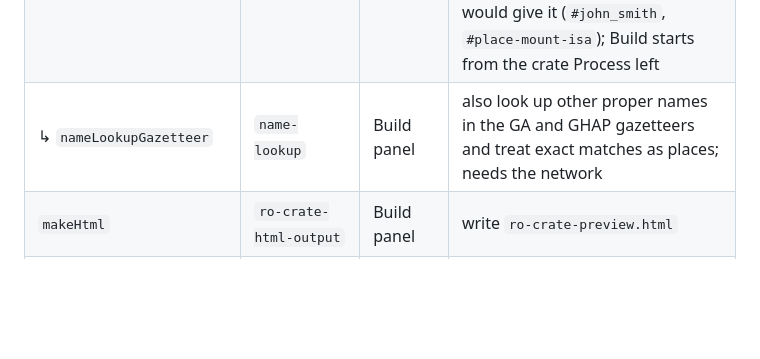
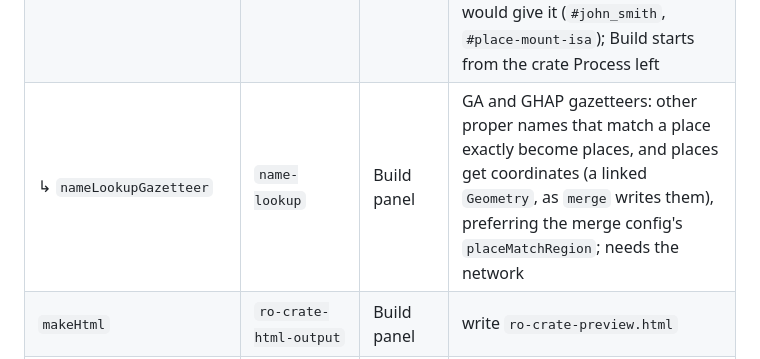
Before and after one commit to Language-Research-Technology/collection2crate, a Markdown page: SPEC.md, the part around the change. Drawn GitHub-style; blank space fills up the shorter version.

Commit message:
Document name lookup's place coordinates
Co-Authored-By: Claude Opus 5.5 <noreply@anthropic.com>

```diff
--- a/SPEC.md
+++ b/SPEC.md
@@ -850,7 +850,7 @@ A profile's `enabledOptionKeys` (§5.4) names keys from this table. Child keys a
 | ↳ `mergeMappingBuilder` | `merge` | Build panel | column → property mapping dialog |
 | ↳ `doPlaceLookups` | `merge` | Build panel | coordinate lookup for merged `Place` entities |
 | `enableNameLookups` | `name-lookup` | Build panel | at Process: named entity recognition over each `.txt`/`.md`/`.docx`/`.pdf` file's text, then links each File to a `Person` (`custom:participant`) or `Place` (`custom:place`), reusing an entity already under the `@id` `merge` would give it (`#john_smith`, `#place-mount-isa`); Build starts from the crate Process left |
-| ↳ `nameLookupGazetteer` | `name-lookup` | Build panel | also look up other proper names in the GA and GHAP gazetteers and treat exact matches as places; needs the network |
+| ↳ `nameLookupGazetteer` | `name-lookup` | Build panel | GA and GHAP gazetteers: other proper names that match a place exactly become places, and places get coordinates (a linked `Geometry`, as `merge` writes them), preferring the merge config's `placeMatchRegion`; needs the network |
 | `makeHtml` | `ro-crate-html-output` | Build panel | write `ro-crate-preview.html` |
 | ↳ `collectionLabelsBuilder` | `ro-crate-html-output` | Build panel | menu names/order for `docx-input` builds — applied to the generated HTML only; `docx_crate.js` always uses each folder's own name/order for the crate itself |
 | ↳ `templateRepoFolder` | `ro-crate-html-output` | Build panel | folder in `rocss-templates` |
```
